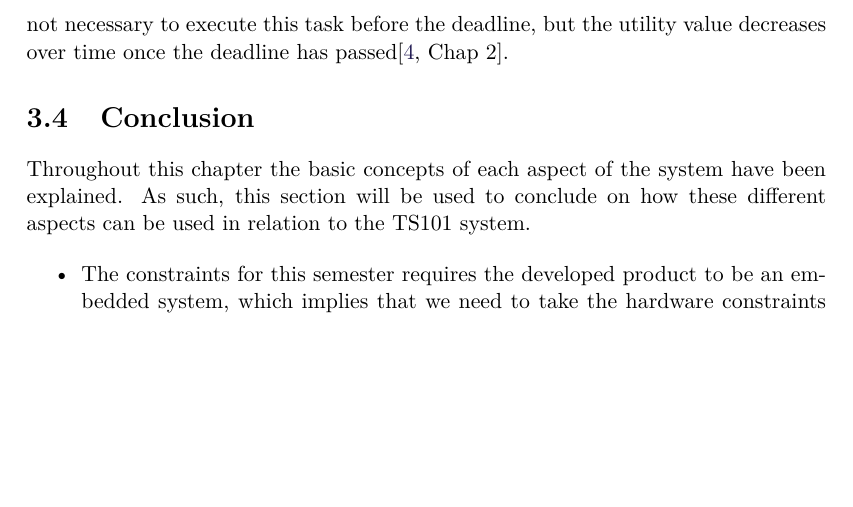
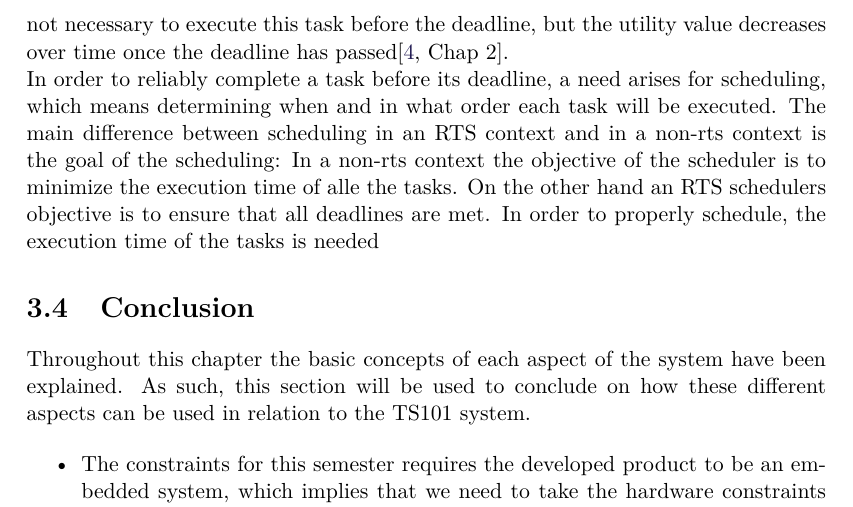
Before and after one commit to SimonHoejberg/P5, a LaTeX thesis (P5.tex, which reads sections/Analyse/SystemDescription/RTS.tex): part of page 24 of 72, cut so that both start at the same text, the shorter picture padded with empty space. Compiled offline with pdfLaTeX.

Commit message:
add scheduling section in RTS

```diff
--- a/sections/Analyse/SystemDescription/RTS.tex
+++ b/sections/Analyse/SystemDescription/RTS.tex
@@ -46,12 +46,8 @@ The third and final type of real-time task is the \textbf{soft} type. It
 is not necessary to execute this task before the deadline, but the utility
 value decreases over time once the deadline has passed\citep[Chap 2]{Realtime}.
 
+In order to reliably complete a task before its deadline, a need arises for scheduling, which means determining when and in what order each task will be executed. The main difference between scheduling in an RTS context and in a non-rts context is the goal of the scheduling: In a non-rts context the objective of the scheduler is to minimize the execution time of alle the tasks. On the other hand an RTS schedulers objective is to ensure that all deadlines are met. In order to properly schedule, the execution time of the tasks is needed
 
-
-% In the context of our project certain tasks can already be determined:
-% For example we need a task to monitor an area, in order for the robot to react
-% when a target enters it field of vision. The task should rotate the turret in a
-% pattern in order to patrol an area, and report if it senses anything.
 
 %\subsection{Scheduling}
 %
```
